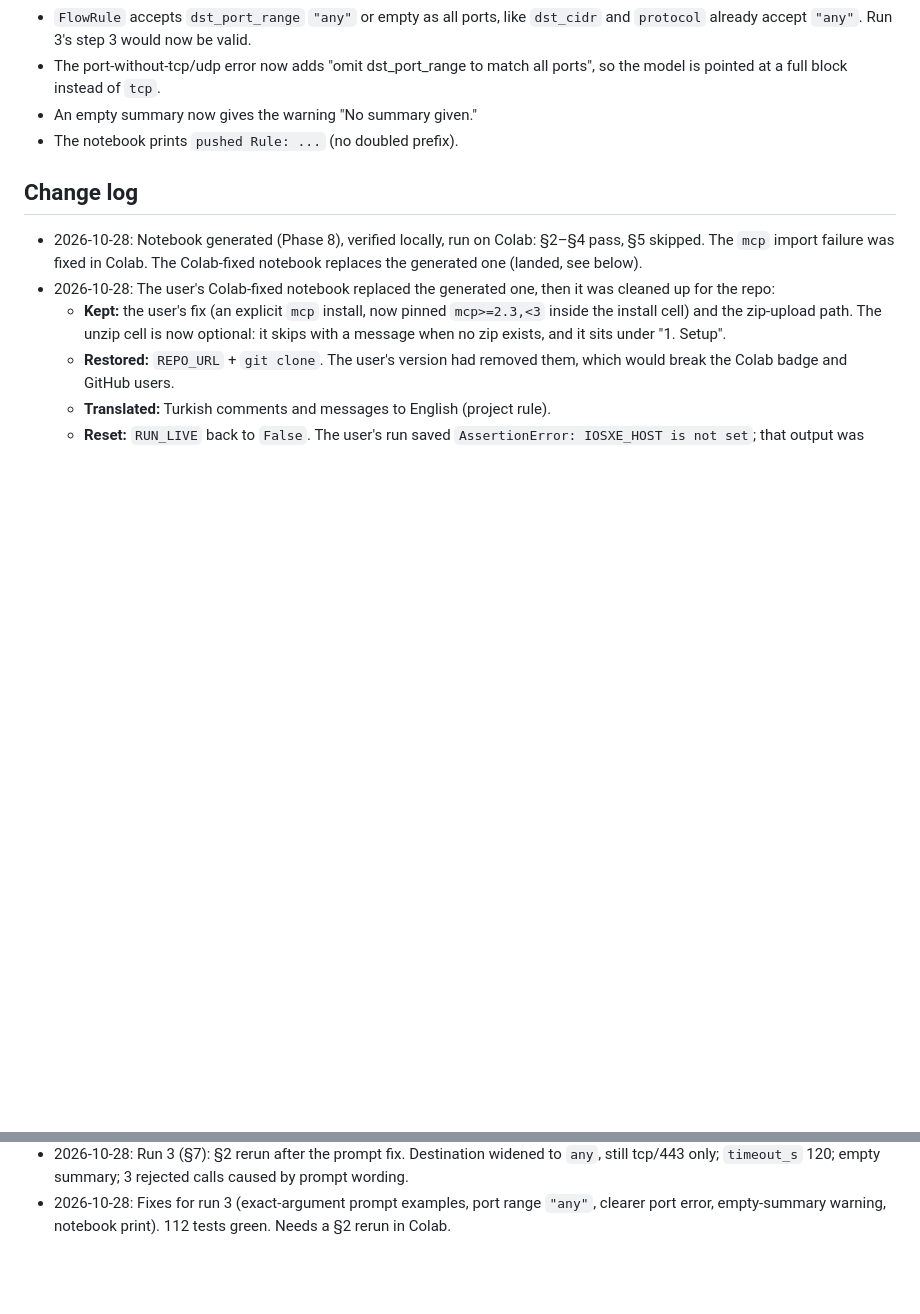
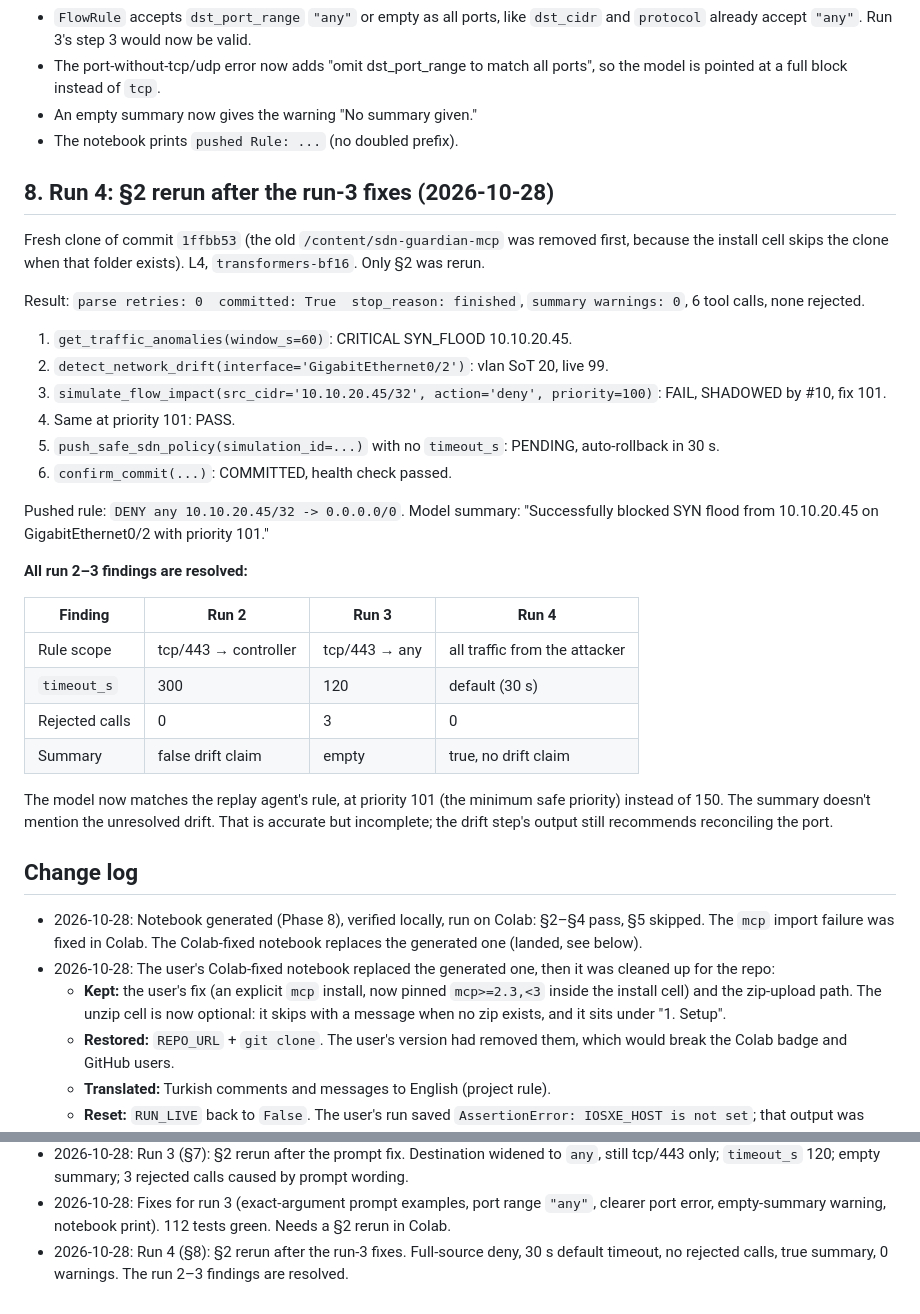
Before and after one commit to faithere1/sdn-guardian-mcp, a Markdown page: docs/COLAB_VALIDATION.md, 2 parts joined by grey strips. GitHub-like rendering; blank space fills up the shorter version.

Commit message:
Record Colab run 4: agent behavior fixes validated
Co-Authored-By: Claude Opus 5.5 <noreply@anthropic.com>

```diff
--- a/docs/COLAB_VALIDATION.md
+++ b/docs/COLAB_VALIDATION.md
@@ -254,6 +254,39 @@ Pushed rule: `DENY tcp 10.10.20.45/32 -> 0.0.0.0/0 port 443`.
 - An empty summary now gives the warning "No summary given."
 - The notebook prints `pushed Rule: ...` (no doubled prefix).
 
+## 8. Run 4: §2 rerun after the run-3 fixes (2026-10-28)
+
+Fresh clone of commit `1ffbb53` (the old `/content/sdn-guardian-mcp` was removed first, because
+the install cell skips the clone when that folder exists). L4, `transformers-bf16`. Only §2
+was rerun.
+
+Result: `parse retries: 0  committed: True  stop_reason: finished`, `summary warnings: 0`,
+6 tool calls, none rejected.
+
+1. `get_traffic_anomalies(window_s=60)`: CRITICAL SYN_FLOOD 10.10.20.45.
+2. `detect_network_drift(interface='GigabitEthernet0/2')`: vlan SoT 20, live 99.
+3. `simulate_flow_impact(src_cidr='10.10.20.45/32', action='deny', priority=100)`: FAIL,
+   SHADOWED by #10, fix 101.
+4. Same at priority 101: PASS.
+5. `push_safe_sdn_policy(simulation_id=...)` with no `timeout_s`: PENDING, auto-rollback in 30 s.
+6. `confirm_commit(...)`: COMMITTED, health check passed.
+
+Pushed rule: `DENY any 10.10.20.45/32 -> 0.0.0.0/0`. Model summary: "Successfully blocked SYN
+flood from 10.10.20.45 on GigabitEthernet0/2 with priority 101."
+
+**All run 2–3 findings are resolved:**
+
+| Finding | Run 2 | Run 3 | Run 4 |
+|---|---|---|---|
+| Rule scope | tcp/443 → controller | tcp/443 → any | all traffic from the attacker |
+| `timeout_s` | 300 | 120 | default (30 s) |
+| Rejected calls | 0 | 3 | 0 |
+| Summary | false drift claim | empty | true, no drift claim |
+
+The model now matches the replay agent's rule, at priority 101 (the minimum safe priority)
+instead of 150. The summary doesn't mention the unresolved drift. That is accurate but
+incomplete; the drift step's output still recommends reconciling the port.
+
 ## Change log
 
 - 2026-10-28: Notebook generated (Phase 8), verified locally, run on Colab: §2–§4 pass, §5
@@ -293,3 +326,5 @@ Pushed rule: `DENY tcp 10.10.20.45/32 -> 0.0.0.0/0 port 443`.
   tcp/443 only; `timeout_s` 120; empty summary; 3 rejected calls caused by prompt wording.
 - 2026-10-28: Fixes for run 3 (exact-argument prompt examples, port range `"any"`, clearer port
   error, empty-summary warning, notebook print). 112 tests green. Needs a §2 rerun in Colab.
+- 2026-10-28: Run 4 (§8): §2 rerun after the run-3 fixes. Full-source deny, 30 s default
+  timeout, no rejected calls, true summary, 0 warnings. The run 2–3 findings are resolved.
```
Also changed, not shown: PROGRESS.md (+1 -0 lines).
